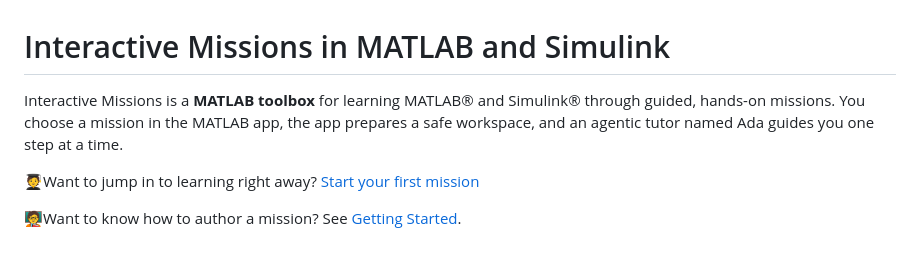
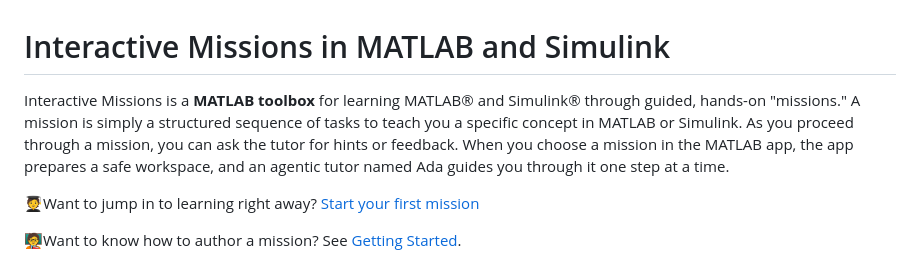
Before and after one commit to matlab/agentic-learning-missions, a Markdown page: README.md, the part around the change. GitHub-like rendering.

```diff
--- a/README.md
+++ b/README.md
@@ -1,6 +1,9 @@
 # Interactive Missions in MATLAB and Simulink
 
-Interactive Missions is a **MATLAB toolbox** for learning MATLAB&reg; and Simulink&reg; through guided, hands-on missions. You choose a mission in the MATLAB app, the app prepares a safe workspace, and an agentic tutor named Ada guides you one step at a time.
+Interactive Missions is a **MATLAB toolbox** for learning MATLAB&reg; and Simulink&reg; through guided, hands-on "missions." A mission
+is simply a structured sequence of tasks to teach you a specific concept in MATLAB or Simulink. As you proceed through a mission, you
+can ask the tutor for hints or feedback. When you choose a mission in the MATLAB app, the app prepares a safe workspace, and an agentic
+tutor named Ada guides you through it one step at a time.
 
 🧑‍🎓Want to jump in to learning right away? [Start your first mission](#start-your-first-mission)
 
```
